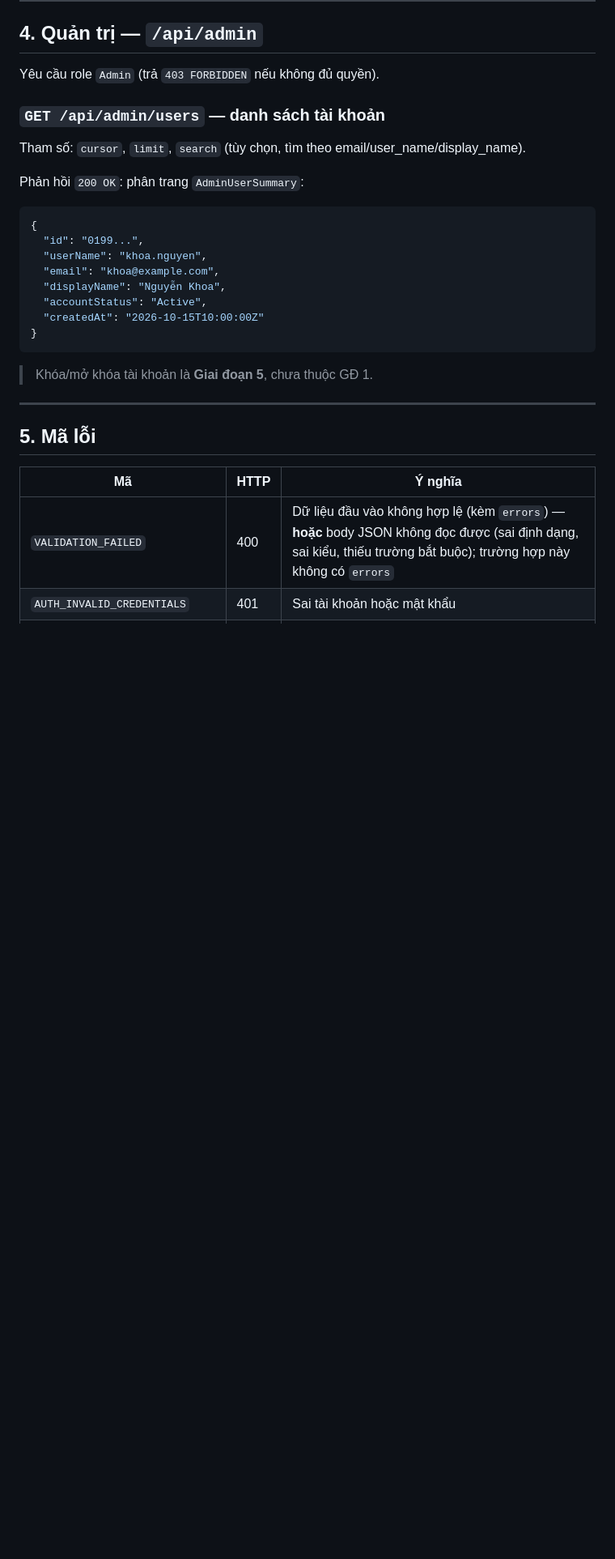
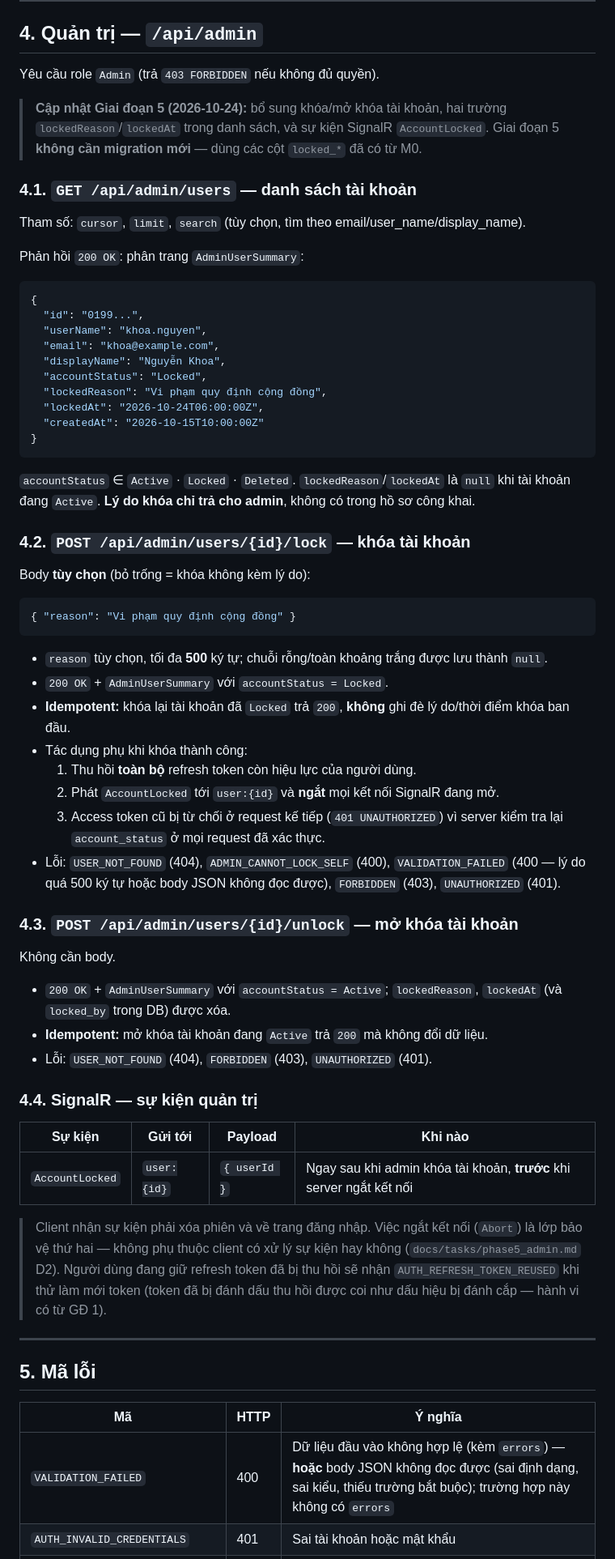
Before and after one commit to DangKhoa-1085/Comink, a Markdown page: docs/05_api_contract.md, the part around one of its changes. Shown at 81% size. Drawn GitHub-style; blank space fills up the shorter version.

Commit message:
docs(admin): record phase 5 implementation and api contract

````diff
--- a/docs/05_api_contract.md
+++ b/docs/05_api_contract.md
@@ -199,7 +199,11 @@ Ràng buộc: `language` ∈ {`vi`, `en`}. Phản hồi `200 OK`: như `GET /api
 
 Yêu cầu role `Admin` (trả `403 FORBIDDEN` nếu không đủ quyền).
 
-### `GET /api/admin/users` — danh sách tài khoản
+> **Cập nhật Giai đoạn 5 (2026-10-24):** bổ sung khóa/mở khóa tài khoản, hai trường
+> `lockedReason`/`lockedAt` trong danh sách, và sự kiện SignalR `AccountLocked`.
+> Giai đoạn 5 **không cần migration mới** — dùng các cột `locked_*` đã có từ M0.
+
+### 4.1. `GET /api/admin/users` — danh sách tài khoản
 
 Tham số: `cursor`, `limit`, `search` (tùy chọn, tìm theo email/user_name/display_name).
 
@@ -211,12 +215,54 @@ Phản hồi `200 OK`: phân trang `AdminUserSummary`:
   "userName": "khoa.nguyen",
   "email": "khoa@example.com",
   "displayName": "Nguyễn Khoa",
-  "accountStatus": "Active",
+  "accountStatus": "Locked",
+  "lockedReason": "Vi phạm quy định cộng đồng",
+  "lockedAt": "2026-10-24T06:00:00Z",
   "createdAt": "2026-10-15T10:00:00Z"
 }
 ```
 
-> Khóa/mở khóa tài khoản là **Giai đoạn 5**, chưa thuộc GĐ 1.
+`accountStatus` ∈ `Active` · `Locked` · `Deleted`. `lockedReason`/`lockedAt` là `null` khi tài
+khoản đang `Active`. **Lý do khóa chỉ trả cho admin**, không có trong hồ sơ công khai.
+
+### 4.2. `POST /api/admin/users/{id}/lock` — khóa tài khoản
+
+Body **tùy chọn** (bỏ trống = khóa không kèm lý do):
+
+```json
+{ "reason": "Vi phạm quy định cộng đồng" }
+```
+
+- `reason` tùy chọn, tối đa **500** ký tự; chuỗi rỗng/toàn khoảng trắng được lưu thành `null`.
+- `200 OK` + `AdminUserSummary` với `accountStatus = Locked`.
+- **Idempotent:** khóa lại tài khoản đã `Locked` trả `200`, **không** ghi đè lý do/thời điểm khóa ban đầu.
+- Tác dụng phụ khi khóa thành công:
+  1. Thu hồi **toàn bộ** refresh token còn hiệu lực của người dùng.
+  2. Phát `AccountLocked` tới `user:{id}` và **ngắt** mọi kết nối SignalR đang mở.
+  3. Access token cũ bị từ chối ở request kế tiếp (`401 UNAUTHORIZED`) vì server kiểm tra lại
+     `account_status` ở mọi request đã xác thực.
+- Lỗi: `USER_NOT_FOUND` (404), `ADMIN_CANNOT_LOCK_SELF` (400), `VALIDATION_FAILED` (400 — lý do
+  quá 500 ký tự hoặc body JSON không đọc được), `FORBIDDEN` (403), `UNAUTHORIZED` (401).
+
+### 4.3. `POST /api/admin/users/{id}/unlock` — mở khóa tài khoản
+
+Không cần body.
+
+- `200 OK` + `AdminUserSummary` với `accountStatus = Active`; `lockedReason`, `lockedAt` (và
+  `locked_by` trong DB) được xóa.
+- **Idempotent:** mở khóa tài khoản đang `Active` trả `200` mà không đổi dữ liệu.
+- Lỗi: `USER_NOT_FOUND` (404), `FORBIDDEN` (403), `UNAUTHORIZED` (401).
+
+### 4.4. SignalR — sự kiện quản trị
+
+| Sự kiện | Gửi tới | Payload | Khi nào |
+|---|---|---|---|
+| `AccountLocked` | `user:{id}` | `{ userId }` | Ngay sau khi admin khóa tài khoản, **trước** khi server ngắt kết nối |
+
+> Client nhận sự kiện phải xóa phiên và về trang đăng nhập. Việc ngắt kết nối (`Abort`) là lớp bảo
+> vệ thứ hai — không phụ thuộc client có xử lý sự kiện hay không (`docs/tasks/phase5_admin.md` D2).
+> Người dùng đang giữ refresh token đã bị thu hồi sẽ nhận `AUTH_REFRESH_TOKEN_REUSED` khi thử làm
+> mới token (token đã bị đánh dấu thu hồi được coi như dấu hiệu bị đánh cắp — hành vi có từ GĐ 1).
 
 ---
 
````
Also changed, not shown: other parts of docs/05_api_contract.md (+4 -1 lines), docs/04_roadmap.md (+8 -0 lines), docs/tasks/phase5_admin.md (added, +249 -0 lines).
